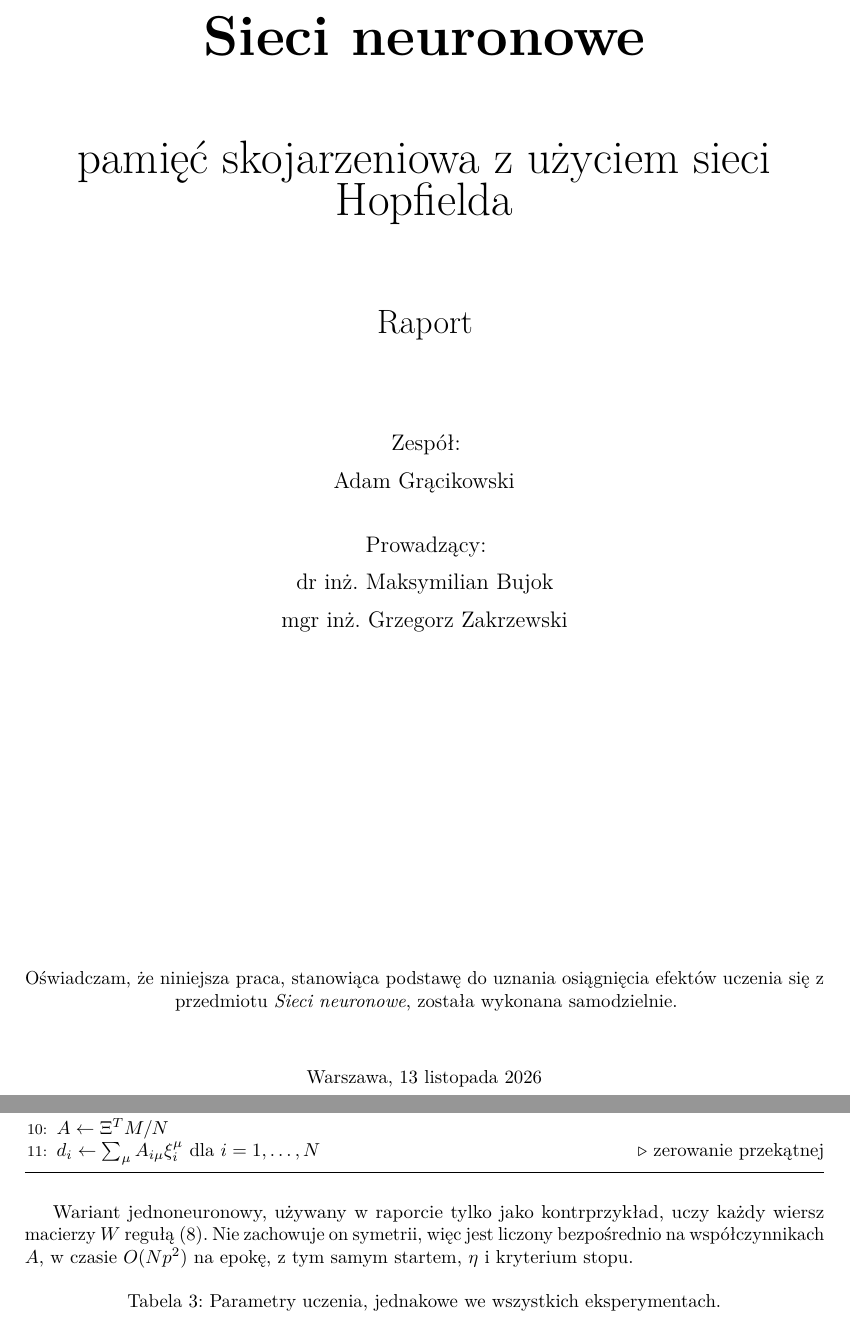
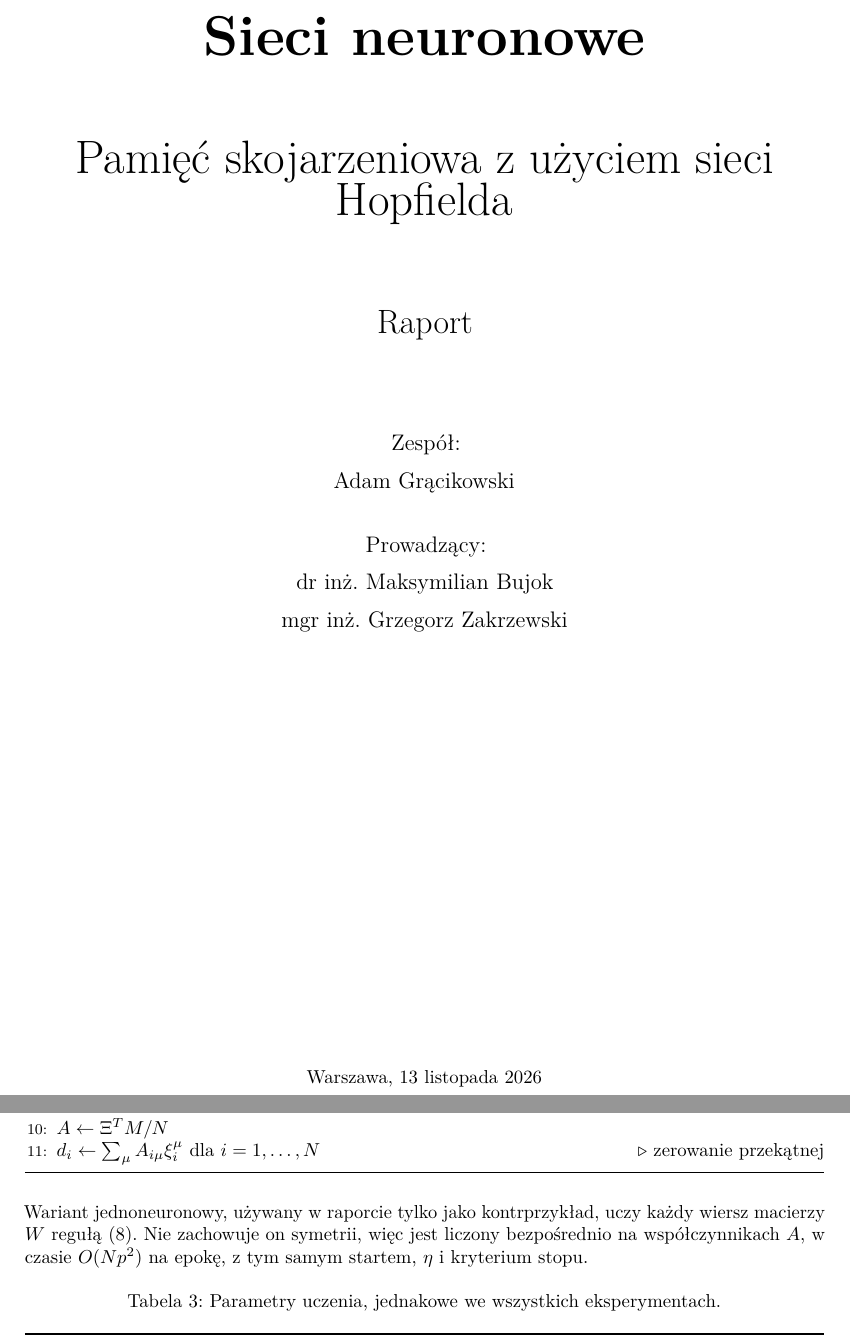
Before and after one commit to adamgracikowski/HopfieldAssociativeMemory, a LaTeX document (docs/report.tex, which reads docs/sections/03-implementation.tex): two parts of pages 1 and 8 of 15, joined at a grey line, cut so that both start at the same text. Compiled offline with pdfLaTeX.

Commit message:
fix title page and float indentation

```diff
--- a/docs/report.tex
+++ b/docs/report.tex
@@ -119,7 +119,7 @@
 }
 
 \newcommand{\nazwaprzedmiotu}{Sieci neuronowe}
-\newcommand{\tytulprojektu}{pamięć skojarzeniowa z użyciem sieci Hopfielda}
+\newcommand{\tytulprojektu}{Pamięć skojarzeniowa z użyciem sieci Hopfielda}
 \newcommand{\nazwadokumentu}{Raport}
 \newcommand{\prowadzacy}{dr inż. Maksymilian Bujok \\ mgr inż. Grzegorz Zakrzewski}
 %----------------------------------------------------------------------
@@ -141,10 +141,6 @@
     {\fontsize{12}{20}\selectfont Prowadzący: \\ \prowadzacy \par}
 
     \vfill
-    Oświadczam, że niniejsza praca, stanowiąca podstawę do uznania osiągnięcia efektów uczenia się z przedmiotu \textit{\nazwaprzedmiotu}, została wykonana samodzielnie.
-
-    \vspace{1cm}
-
     Warszawa, \today
 
 \end{titlepage}
--- a/docs/sections/03-implementation.tex
+++ b/docs/sections/03-implementation.tex
@@ -101,7 +101,7 @@ Uczenie startuje od wag Hebba podzielonych przez $s = \max(1, \max_\mu \sum_\nu
     \end{algorithmic}
 \end{algorithm}
 
-Wariant jednoneuronowy, używany w raporcie tylko jako kontrprzykład, uczy każdy wiersz macierzy $W$ regułą~\eqref{eq:oja-neuron}. Nie zachowuje on symetrii, więc jest liczony bezpośrednio na współczynnikach $A$, w czasie $O(Np^2)$ na epokę, z tym samym startem, $\eta$ i kryterium stopu.
+\noindent Wariant jednoneuronowy, używany w raporcie tylko jako kontrprzykład, uczy każdy wiersz macierzy $W$ regułą~\eqref{eq:oja-neuron}. Nie zachowuje on symetrii, więc jest liczony bezpośrednio na współczynnikach $A$, w czasie $O(Np^2)$ na epokę, z tym samym startem, $\eta$ i kryterium stopu.
 
 \begin{table}[H]
     \centering
```
